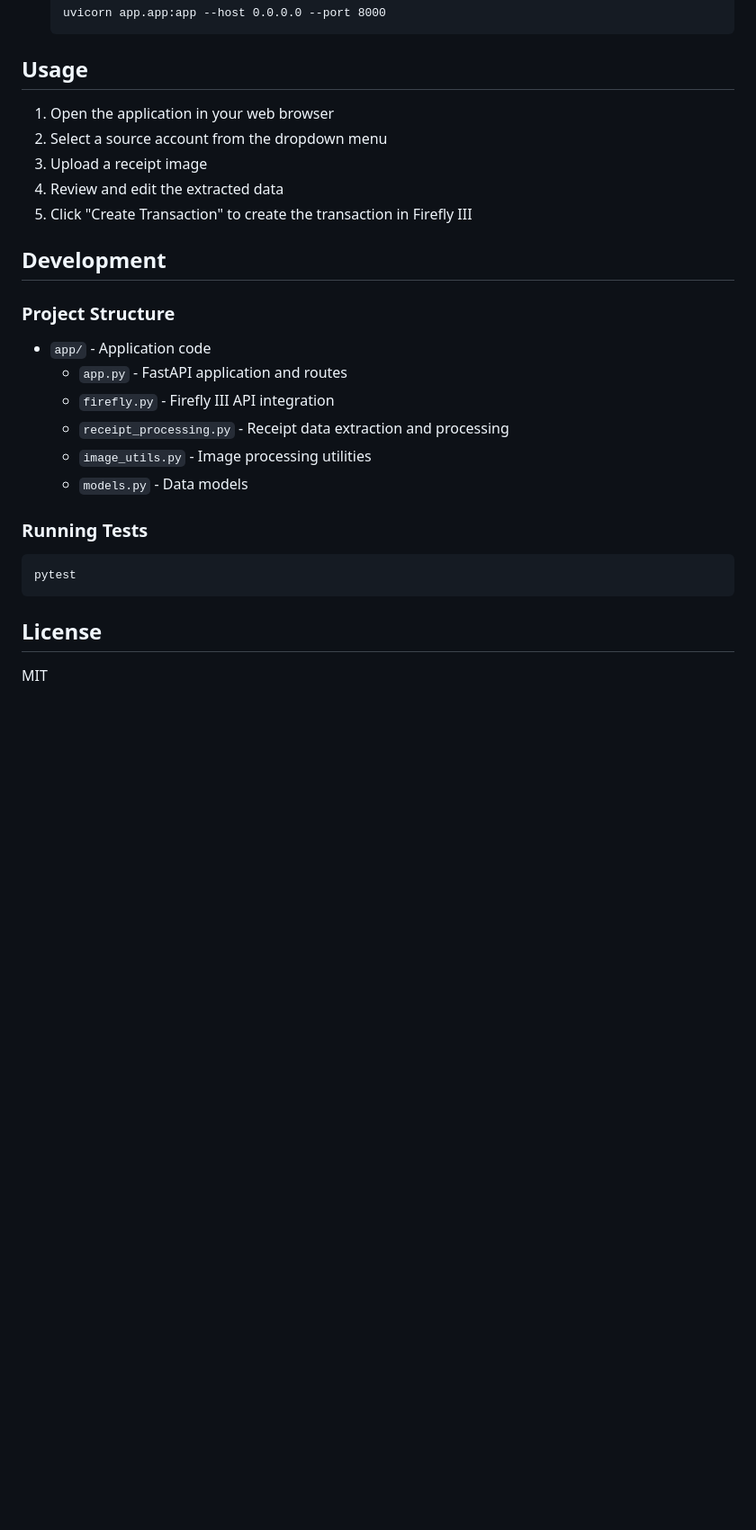
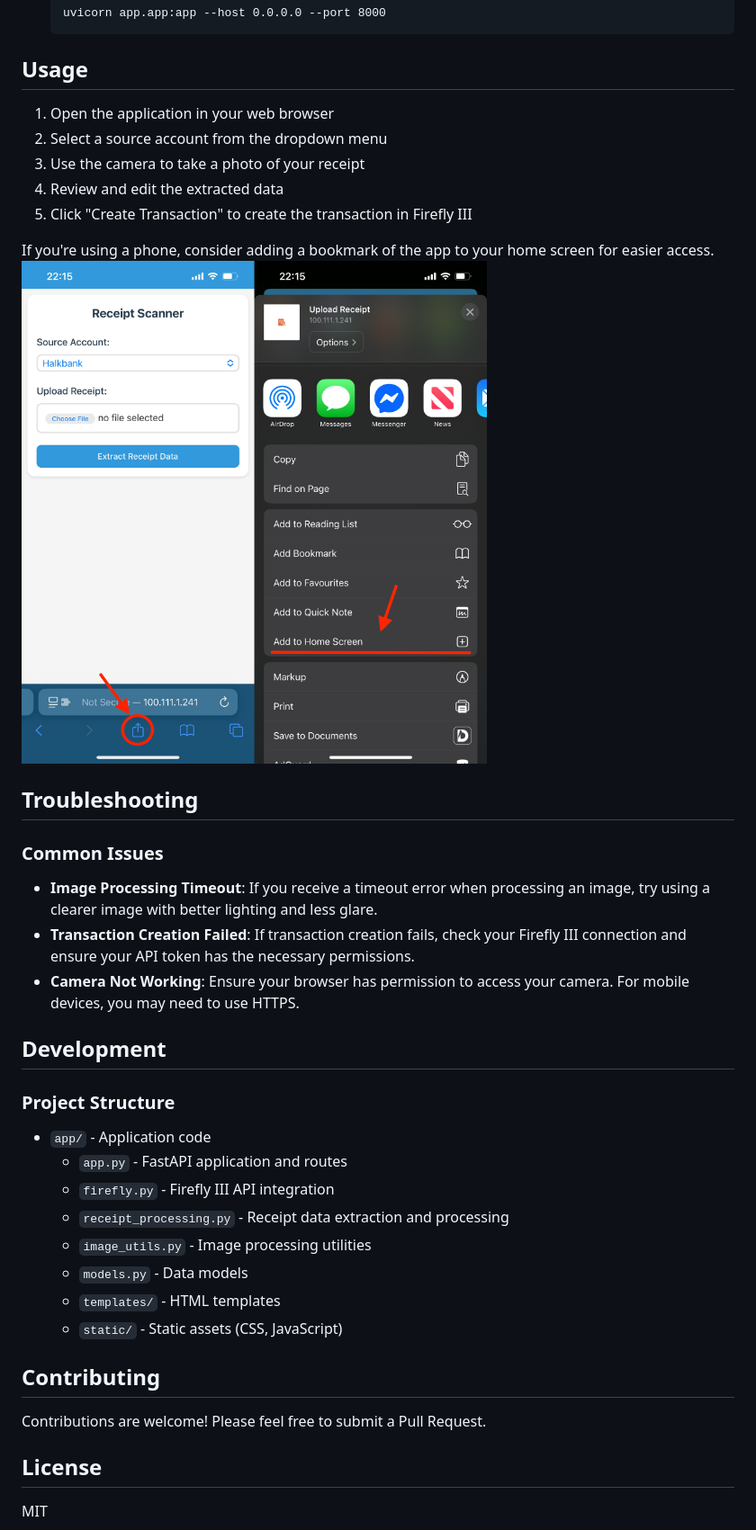
Before and after one commit to malikkhalim/firefly-receipt-scanner, a Markdown page: README.md, the part around the change printed below. Shown: that part at 90% size. GitHub-like rendering; pictures changed too: docs/images/bookmark.jpg (added); blank space fills up the shorter version.

````diff
--- a/README.md
+++ b/README.md
@@ -63,12 +78,24 @@ A web application that allows you to scan receipts and automatically create tran
    ```
 
 ## Usage
+   1. Open the application in your web browser
+   2. Select a source account from the dropdown menu
+   3. Use the camera to take a photo of your receipt
+   4. Review and edit the extracted data
+   5. Click "Create Transaction" to create the transaction in Firefly III
 
-1. Open the application in your web browser
-2. Select a source account from the dropdown menu
-3. Upload a receipt image
-4. Review and edit the extracted data
-5. Click "Create Transaction" to create the transaction in Firefly III
+If you're using a phone, consider adding a bookmark of the app to your home screen for easier access.
+![iPhone Usage](docs/images/bookmark.jpg)
+
+
+
+## Troubleshooting
+
+### Common Issues
+
+- **Image Processing Timeout**: If you receive a timeout error when processing an image, try using a clearer image with better lighting and less glare.
+- **Transaction Creation Failed**: If transaction creation fails, check your Firefly III connection and ensure your API token has the necessary permissions.
+- **Camera Not Working**: Ensure your browser has permission to access your camera. For mobile devices, you may need to use HTTPS.
 
 ## Development
 
@@ -80,12 +107,13 @@ A web application that allows you to scan receipts and automatically create tran
   - `receipt_processing.py` - Receipt data extraction and processing
   - `image_utils.py` - Image processing utilities
   - `models.py` - Data models
+  - `templates/` - HTML templates
+  - `static/` - Static assets (CSS, JavaScript)
 
-### Running Tests
 
-```
-pytest
-```
+## Contributing
+
+Contributions are welcome! Please feel free to submit a Pull Request.
 
 ## License
 
````
Also changed, not shown: other parts of README.md (+16 -1 lines), 1 other file.
